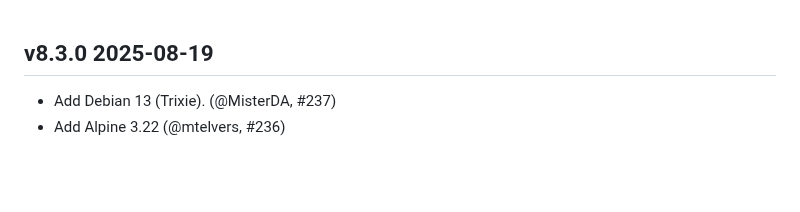
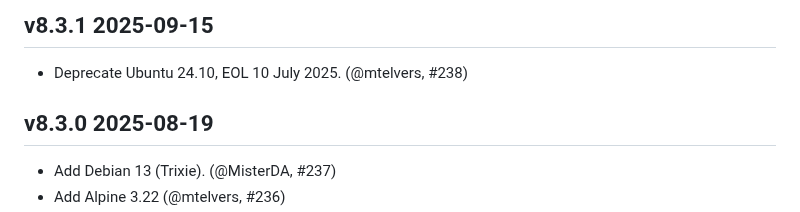
Before and after one commit to ocurrent/ocaml-dockerfile, a Markdown page: CHANGES.md, the part around the change. Drawn GitHub-style; blank space fills up the shorter version.

Commit message:
Update CHANGES.md prior to release

```diff
--- a/CHANGES.md
+++ b/CHANGES.md
@@ -1,3 +1,8 @@
+v8.3.1 2025-09-15
+-----------------
+
+- Deprecate Ubuntu 24.10, EOL 10 July 2025. (@mtelvers, #238)
+
 v8.3.0 2025-08-19
 -----------------
 
```
